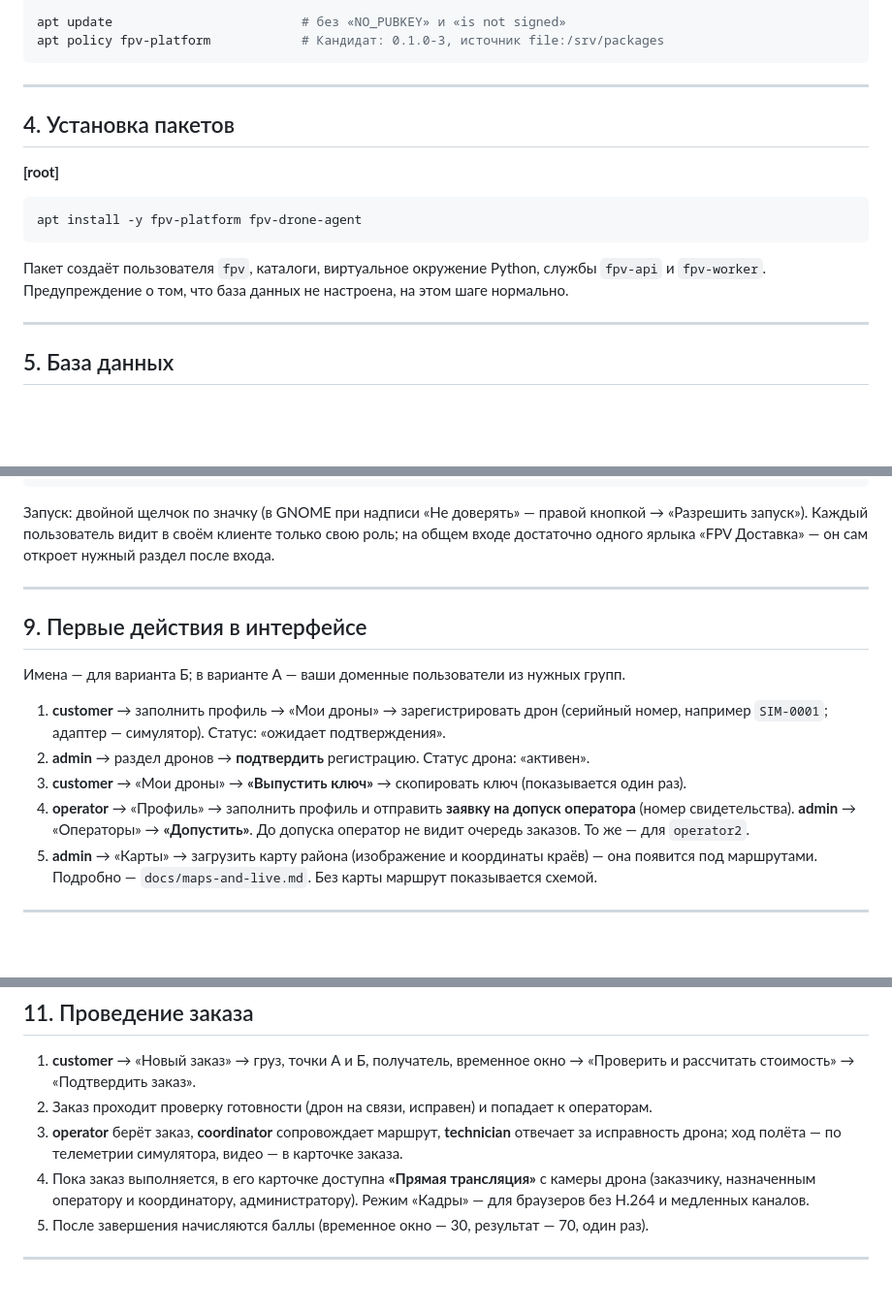
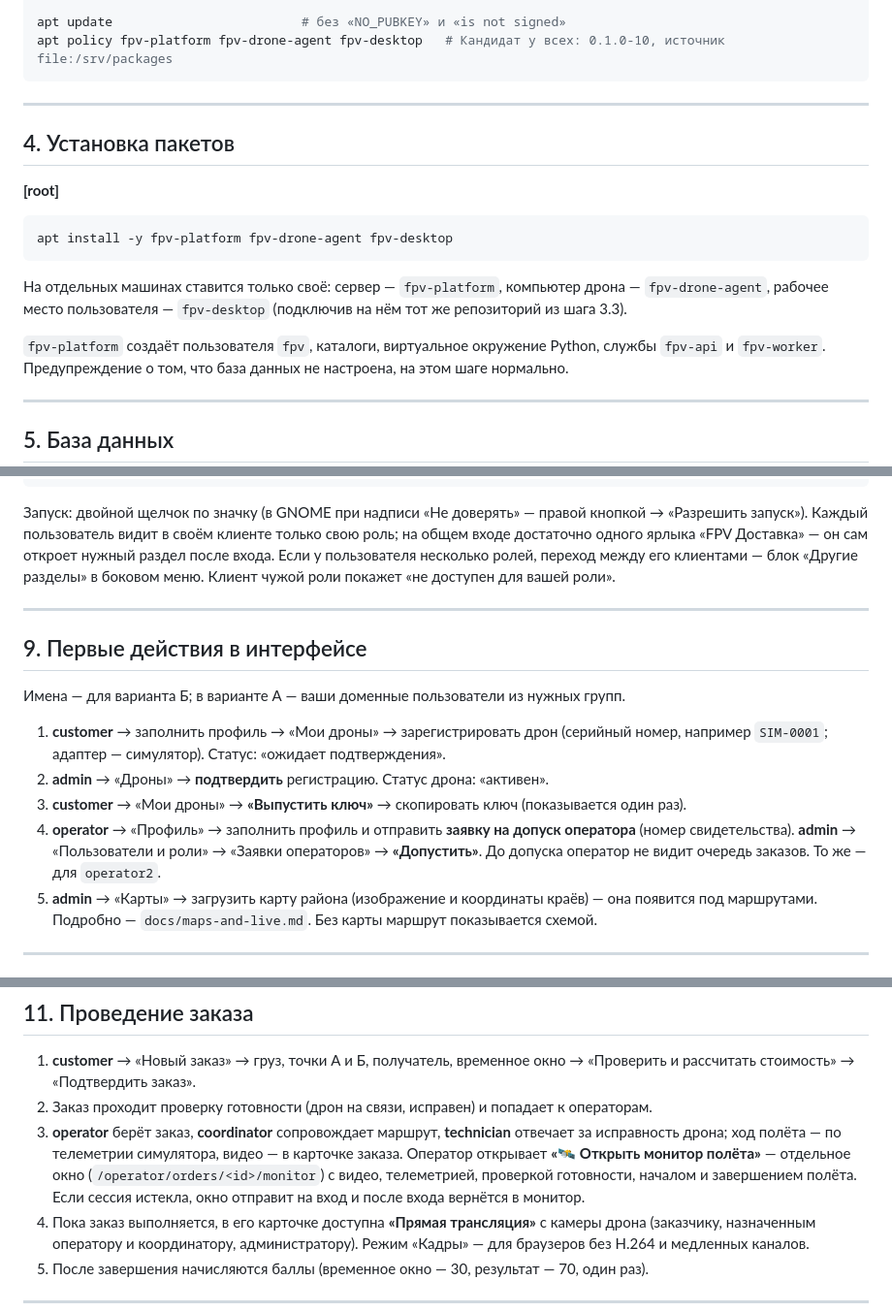
Before and after one commit to vaceslavnenadov-byte/fpv-delivery-platform, a Markdown page: docs/install-from-scratch.md, 3 parts joined by grey strips. Shown at 97% size. GitHub-like rendering; blank space fills up the shorter version.

````diff
--- a/docs/install-from-scratch.md
+++ b/docs/install-from-scratch.md
@@ -103,7 +112,7 @@ cat /etc/apt/sources.list.d/fpv-local.sources
 # Signed-By: /usr/share/keyrings/fpv-local.gpg
 
 apt update                         # без «NO_PUBKEY» и «is not signed»
-apt policy fpv-platform            # Кандидат: 0.1.0-3, источник file:/srv/packages
+apt policy fpv-platform fpv-drone-agent fpv-desktop   # Кандидат у всех: 0.1.0-10, источник file:/srv/packages
 ```
 
 ---
@@ -113,10 +122,14 @@ apt policy fpv-platform            # Кандидат: 0.1.0-3, источник
 **[root]**
 
 ```bash
-apt install -y fpv-platform fpv-drone-agent
+apt install -y fpv-platform fpv-drone-agent fpv-desktop
 ```
 
-Пакет создаёт пользователя `fpv`, каталоги, виртуальное окружение Python, службы `fpv-api`
+На отдельных машинах ставится только своё: сервер — `fpv-platform`, компьютер дрона —
+`fpv-drone-agent`, рабочее место пользователя — `fpv-desktop` (подключив на нём тот же
+репозиторий из шага 3.3).
+
+`fpv-platform` создаёт пользователя `fpv`, каталоги, виртуальное окружение Python, службы `fpv-api`
 и `fpv-worker`. Предупреждение о том, что база данных не настроена, на этом шаге нормально.
 
 ---
@@ -318,6 +342,8 @@ sudo -u vboxuser fpv-shortcuts                  # создать ярлыки э
 Запуск: двойной щелчок по значку (в GNOME при надписи «Не доверять» — правой кнопкой
 → «Разрешить запуск»). Каждый пользователь видит в своём клиенте только свою роль; на общем
 входе достаточно одного ярлыка «FPV Доставка» — он сам откроет нужный раздел после входа.
+Если у пользователя несколько ролей, переход между его клиентами — блок «Другие разделы»
+в боковом меню. Клиент чужой роли покажет «не доступен для вашей роли».
 
 ---
 
@@ -327,10 +353,10 @@ sudo -u vboxuser fpv-shortcuts                  # создать ярлыки э
 
 1. **customer** → заполнить профиль → «Мои дроны» → зарегистрировать дрон
    (серийный номер, например `SIM-0001`; адаптер — симулятор). Статус: «ожидает подтверждения».
-2. **admin** → раздел дронов → **подтвердить** регистрацию. Статус дрона: «активен».
+2. **admin** → «Дроны» → **подтвердить** регистрацию. Статус дрона: «активен».
 3. **customer** → «Мои дроны» → **«Выпустить ключ»** → скопировать ключ (показывается один раз).
 4. **operator** → «Профиль» → заполнить профиль и отправить **заявку на допуск оператора**
-   (номер свидетельства). **admin** → «Операторы» → **«Допустить»**. До допуска оператор
+   (номер свидетельства). **admin** → «Пользователи и роли» → «Заявки операторов» → **«Допустить»**. До допуска оператор
    не видит очередь заказов. То же — для `operator2`.
 5. **admin** → «Карты» → загрузить карту района (изображение и координаты краёв) — она появится
    под маршрутами. Подробно — `docs/maps-and-live.md`. Без карты маршрут показывается схемой.
@@ -371,6 +397,10 @@ journalctl -u fpv-agent -n 20 --no-pager # без 401 и ошибок SSL
 2. Заказ проходит проверку готовности (дрон на связи, исправен) и попадает к операторам.
 3. **operator** берёт заказ, **coordinator** сопровождает маршрут, **technician** отвечает за
    исправность дрона; ход полёта — по телеметрии симулятора, видео — в карточке заказа.
+   Оператор открывает **«🛰 Открыть монитор полёта»** — отдельное окно
+   (`/operator/orders/<id>/monitor`) с видео, телеметрией, проверкой готовности, началом и
+   завершением полёта. Если сессия истекла, окно отправит на вход и после входа вернётся
+   в монитор.
 4. Пока заказ выполняется, в его карточке доступна **«Прямая трансляция»** с камеры дрона
    (заказчику, назначенным оператору и координатору, администратору). Режим «Кадры» — для
    браузеров без H.264 и медленных каналов.
````
Also changed, not shown: other parts of docs/install-from-scratch.md (+46 -11 lines).
